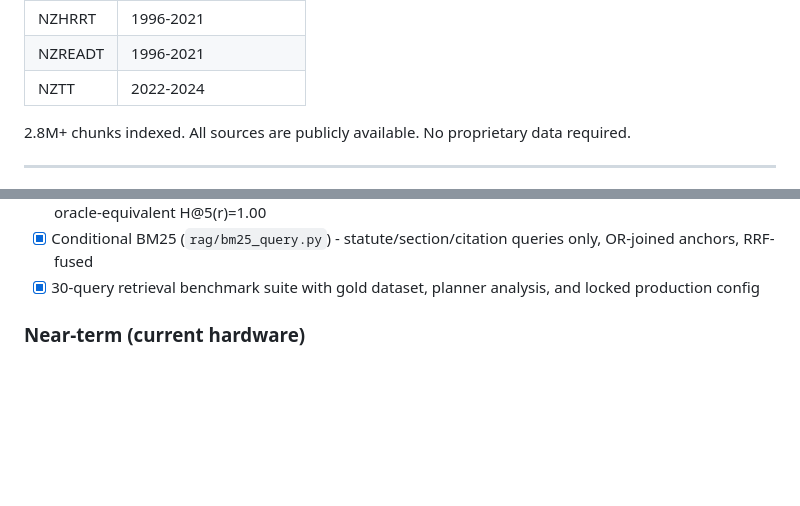
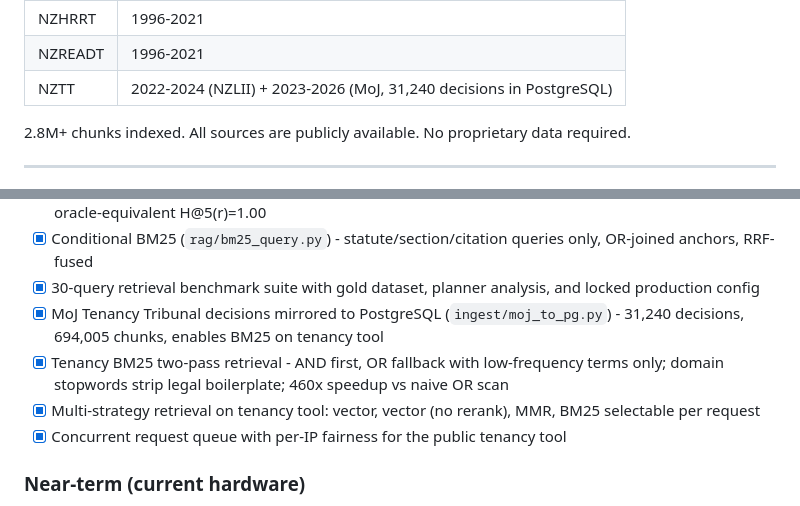
Before and after one commit to jwongso/nz-legal-rag, a Markdown page: README.md, 2 parts joined by grey strips. Rendered like a GitHub page; blank space fills up the shorter version.

```diff
--- a/README.md
+++ b/README.md
@@ -152,7 +157,7 @@ individual pages (linking is not scraping).
 | NZLCDT | 1996-2021 |
 | NZHRRT | 1996-2021 |
 | NZREADT | 1996-2021 |
-| NZTT | 2022-2024 |
+| NZTT | 2022-2024 (NZLII) + 2023-2026 (MoJ, 31,240 decisions in PostgreSQL) |
 
 2.8M+ chunks indexed. All sources are publicly available. No proprietary data required.
 
@@ -744,6 +764,10 @@ nz-legal-tunnel (Cloudflare). All start automatically on login.
 - [x] Heuristic court planner (`rag/court_planner.py`) - domain signals to court/year filter with no LLM call, oracle-equivalent H@5(r)=1.00
 - [x] Conditional BM25 (`rag/bm25_query.py`) - statute/section/citation queries only, OR-joined anchors, RRF-fused
 - [x] 30-query retrieval benchmark suite with gold dataset, planner analysis, and locked production config
+- [x] MoJ Tenancy Tribunal decisions mirrored to PostgreSQL (`ingest/moj_to_pg.py`) - 31,240 decisions, 694,005 chunks, enables BM25 on tenancy tool
+- [x] Tenancy BM25 two-pass retrieval - AND first, OR fallback with low-frequency terms only; domain stopwords strip legal boilerplate; 460x speedup vs naive OR scan
+- [x] Multi-strategy retrieval on tenancy tool: vector, vector (no rerank), MMR, BM25 selectable per request
+- [x] Concurrent request queue with per-IP fairness for the public tenancy tool
 
 ### Near-term (current hardware)
 
```
Also changed, not shown: other parts of README.md (+22 -2 lines).
